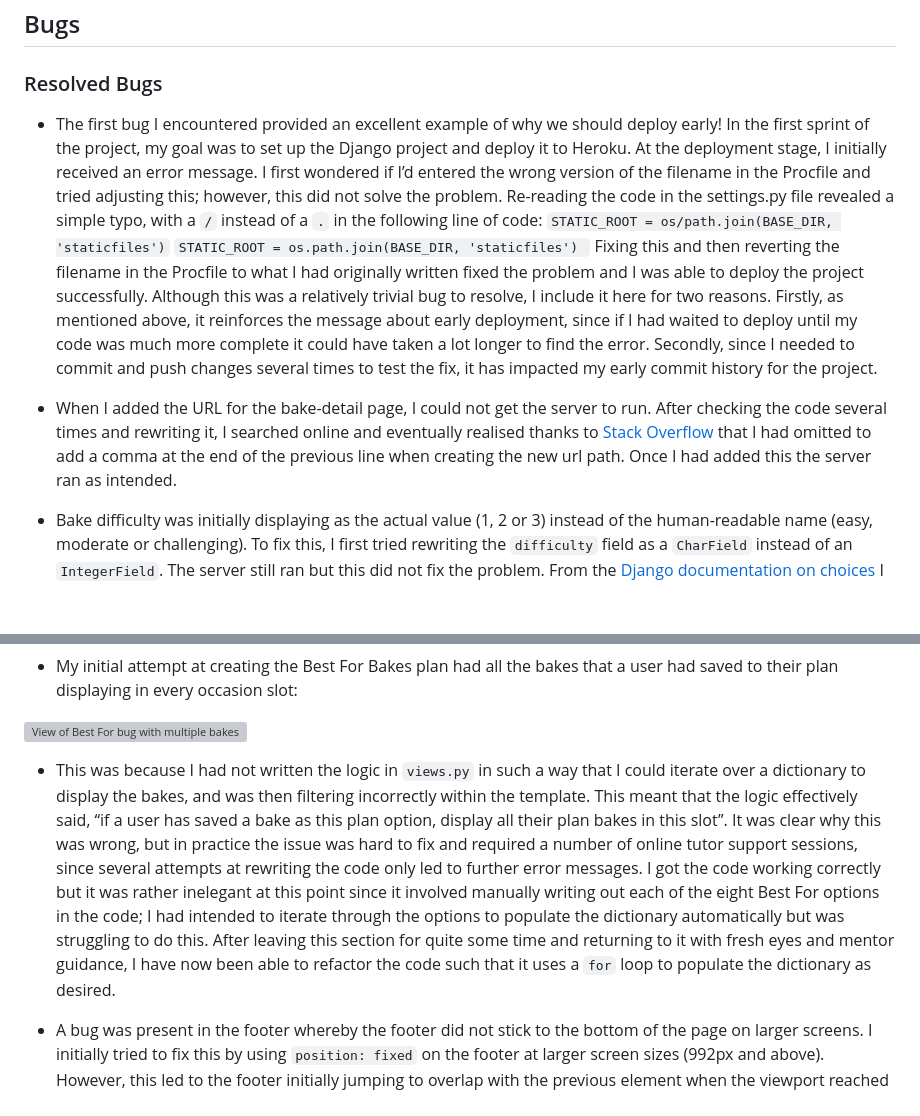
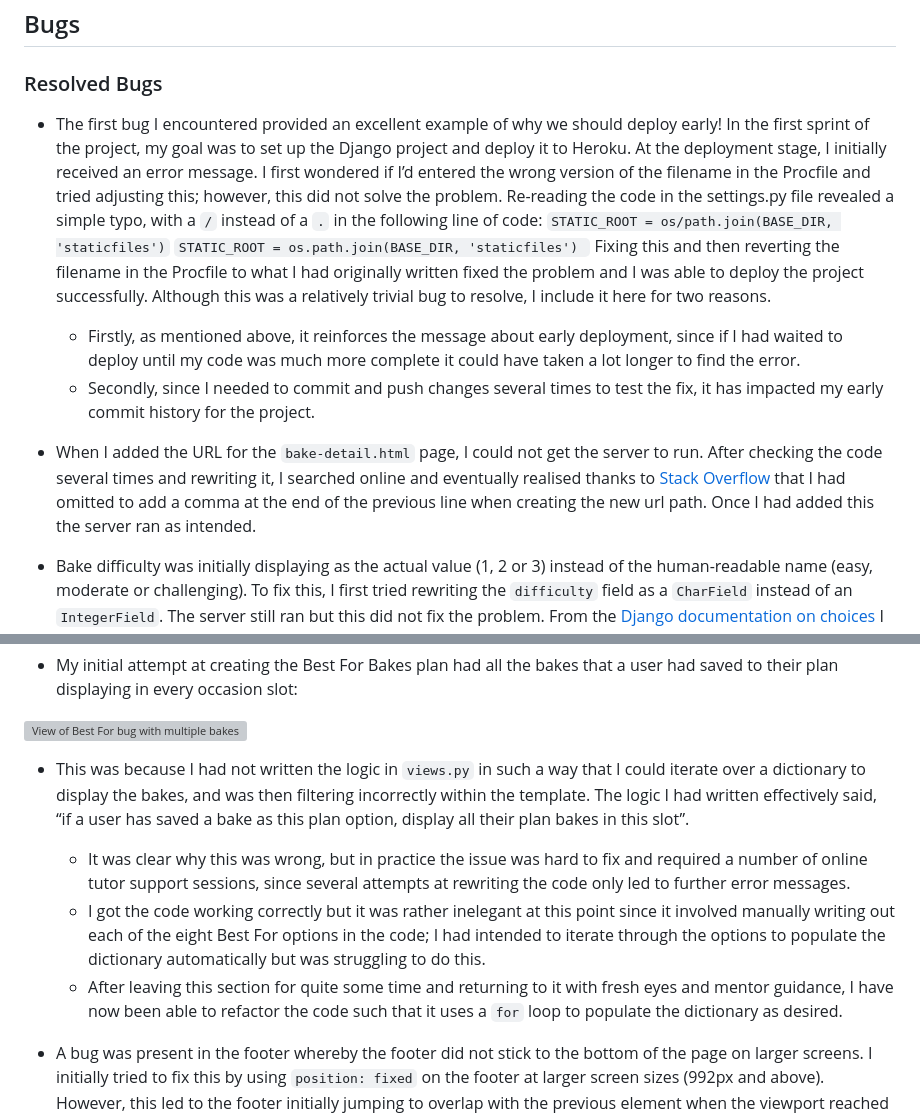
Before and after one commit to frankiesanjana/bake-it-better, a Markdown page: docs/Testing.md, 2 parts joined by grey strips. Rendered like a GitHub page; blank space fills up the shorter version; grey boxes are pictures that could not be loaded.

Commit message:
Docs: Edit for readability in Testing.md

```diff
--- a/docs/Testing.md
+++ b/docs/Testing.md
@@ -256,9 +256,11 @@ Although the only JavaScript used in the project, in `base.html`, is taken from
 ## Bugs
 ### Resolved Bugs
 
-- The first bug I encountered provided an excellent example of why we should deploy early! In the first sprint of the project, my goal was to set up the Django project and deploy it to Heroku. At the deployment stage, I initially received an error message. I first wondered if I’d entered the wrong version of the filename in the Procfile and tried adjusting this; however, this did not solve the problem. Re-reading the code in the settings.py file revealed a simple typo, with a `/` instead of a `.` in the following line of code: `STATIC_ROOT = os/path.join(BASE_DIR, 'staticfiles')` `STATIC_ROOT = os.path.join(BASE_DIR, 'staticfiles') ` Fixing this and then reverting the filename in the Procfile to what I had originally written fixed the problem and I was able to deploy the project successfully. Although this was a relatively trivial bug to resolve, I include it here for two reasons. Firstly, as mentioned above, it reinforces the message about early deployment, since if I had waited to deploy until my code was much more complete it could have taken a lot longer to find the error. Secondly, since I needed to commit and push changes several times to test the fix, it has impacted my early commit history for the project.
+- The first bug I encountered provided an excellent example of why we should deploy early! In the first sprint of the project, my goal was to set up the Django project and deploy it to Heroku. At the deployment stage, I initially received an error message. I first wondered if I’d entered the wrong version of the filename in the Procfile and tried adjusting this; however, this did not solve the problem. Re-reading the code in the settings.py file revealed a simple typo, with a `/` instead of a `.` in the following line of code: `STATIC_ROOT = os/path.join(BASE_DIR, 'staticfiles')` `STATIC_ROOT = os.path.join(BASE_DIR, 'staticfiles') ` Fixing this and then reverting the filename in the Procfile to what I had originally written fixed the problem and I was able to deploy the project successfully. Although this was a relatively trivial bug to resolve, I include it here for two reasons.
+    - Firstly, as mentioned above, it reinforces the message about early deployment, since if I had waited to deploy until my code was much more complete it could have taken a lot longer to find the error.
+    - Secondly, since I needed to commit and push changes several times to test the fix, it has impacted my early commit history for the project.
 
-- When I added the URL for the bake-detail page, I could not get the server to run. After checking the code several times and rewriting it, I searched online and eventually realised thanks to [Stack Overflow](https://stackoverflow.com/questions/65670490/invalid-syntax-with-path-in-django-3-1-5) that I had omitted to add a comma at the end of the previous line when creating the new url path. Once I had added this the server ran as intended.
+- When I added the URL for the `bake-detail.html` page, I could not get the server to run. After checking the code several times and rewriting it, I searched online and eventually realised thanks to [Stack Overflow](https://stackoverflow.com/questions/65670490/invalid-syntax-with-path-in-django-3-1-5) that I had omitted to add a comma at the end of the previous line when creating the new url path. Once I had added this the server ran as intended.
 
 - Bake difficulty was initially displaying as the actual value (1, 2 or 3) instead of the human-readable name (easy, moderate or challenging). To fix this, I first tried rewriting the `difficulty` field as a `CharField` instead of an `IntegerField`. The server still ran but this did not fix the problem. From the [Django documentation on choices](https://docs.djangoproject.com/en/4.1/ref/models/fields/#choices) I then went to the [model instance reference documentation](https://docs.djangoproject.com/en/4.1/ref/models/instances/#django.db.models.Model.get_FOO_display). Changing the code as instructed in the documentation from `{{ bake.difficulty | safe }}` to `{{ bake.get_difficulty_display | safe }}` has fixed the bug.
 
@@ -282,7 +287,10 @@ Although the only JavaScript used in the project, in `base.html`, is taken from
 
 <img src="readme-images/best-for-bug.png" alt="View of Best For bug with multiple bakes displaying in a single occasion slot">
 
-- This was because I had not written the logic in `views.py` in such a way that I could iterate over a dictionary to display the bakes, and was then filtering incorrectly within the template. This meant that the logic effectively said, “if a user has saved a bake as this plan option, display all their plan bakes in this slot”. It was clear why this was wrong, but in practice the issue was hard to fix and required a number of online tutor support sessions, since several attempts at rewriting the code only led to further error messages. I got the code working correctly but it was rather inelegant at this point since it involved manually writing out each of the eight Best For options in the code; I had intended to iterate through the options to populate the dictionary automatically but was struggling to do this. After leaving this section for quite some time and returning to it with fresh eyes and mentor guidance, I have now been able to refactor the code such that it uses a `for` loop to populate the dictionary as desired.
+- This was because I had not written the logic in `views.py` in such a way that I could iterate over a dictionary to display the bakes, and was then filtering incorrectly within the template. The logic I had written effectively said, “if a user has saved a bake as this plan option, display all their plan bakes in this slot”.
+    - It was clear why this was wrong, but in practice the issue was hard to fix and required a number of online tutor support sessions, since several attempts at rewriting the code only led to further error messages.
+    - I got the code working correctly but it was rather inelegant at this point since it involved manually writing out each of the eight Best For options in the code; I had intended to iterate through the options to populate the dictionary automatically but was struggling to do this.
+    - After leaving this section for quite some time and returning to it with fresh eyes and mentor guidance, I have now been able to refactor the code such that it uses a `for` loop to populate the dictionary as desired.
 
 - A bug was present in the footer whereby the footer did not stick to the bottom of the page on larger screens. I initially tried to fix this by using `position: fixed` on the footer at larger screen sizes (992px and above). However, this led to the footer initially jumping to overlap with the previous element when the viewport reached 992px and then gradually disappearing off the bottom of the screen as the viewport width increased. I experimented with a number of options, including adding margin and padding to the top of the footer or the bottom of the previous container, adjusting the z-index of the footer and applying the CSS `clear: both` to the footer. However, none of these were successful. With help from tutor support, I was able to use the Flexbox method to style the footer as follows:
     - Remove all positioning CSS from the footer, as well as the footer height
```
Also changed, not shown: other parts of docs/Testing.md (+7 -2 lines).
